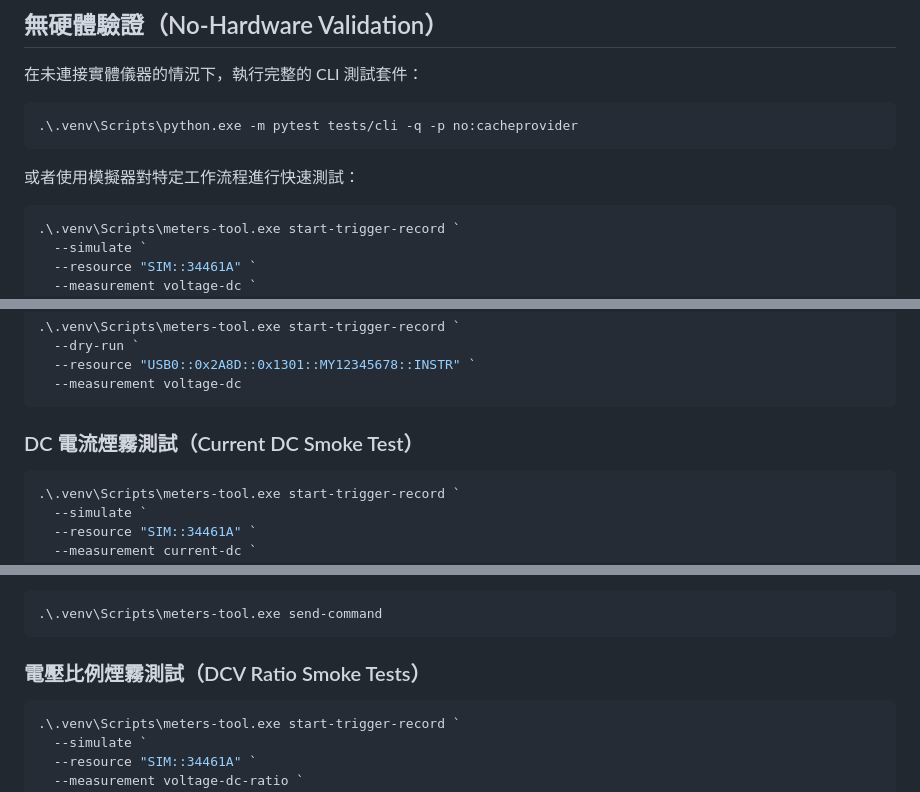
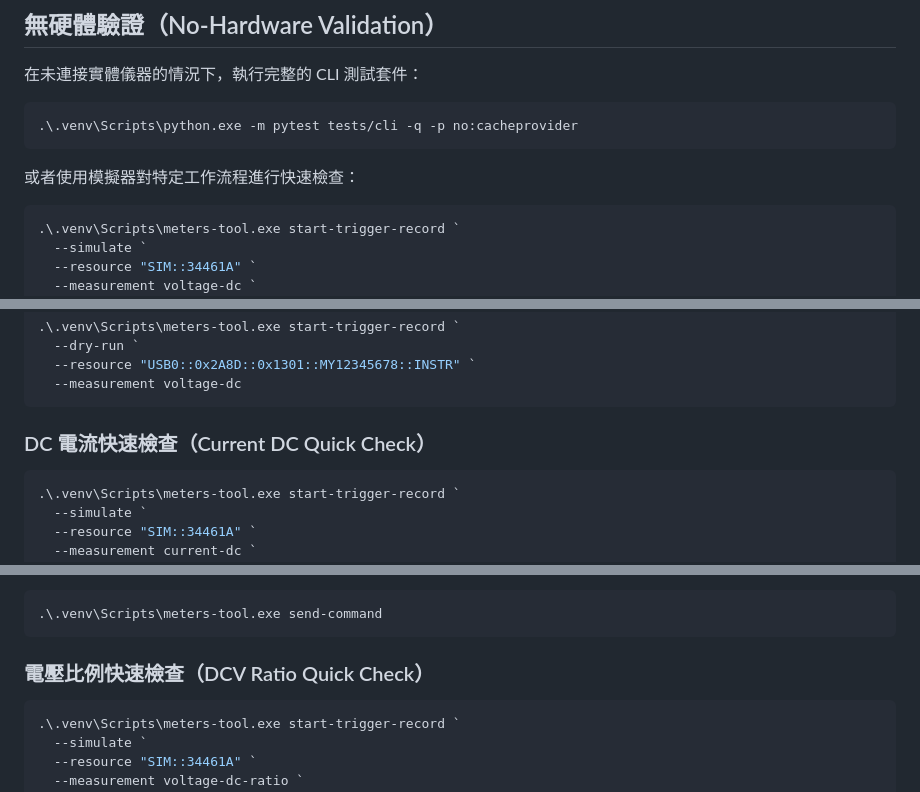
Before and after one commit to tom758258/meters-tool, a Markdown page: docs/cli/README.zh-TW.md, 3 parts joined by grey strips. GitHub-like rendering.

Commit message:
Sync zh-TW CLI support policy

````diff
--- a/docs/cli/README.zh-TW.md
+++ b/docs/cli/README.zh-TW.md
@@ -90,7 +91,7 @@ powershell.exe -NoProfile -ExecutionPolicy Bypass -File .\scripts\build_cli_exe.
 .\.venv\Scripts\python.exe -m pytest tests/cli -q -p no:cacheprovider
 ```
 
-或者使用模擬器對特定工作流程進行快速測試：
+或者使用模擬器對特定工作流程進行快速檢查：
 
 ```powershell
 .\.venv\Scripts\meters-tool.exe start-trigger-record `
@@ -286,7 +287,7 @@ Meters Tool 提供六個主要 CLI 子命令：
   --measurement voltage-dc
 ```
 
-### DC 電流煙霧測試（Current DC Smoke Test）
+### DC 電流快速檢查（Current DC Quick Check）
 ```powershell
 .\.venv\Scripts\meters-tool.exe start-trigger-record `
   --simulate `
@@ -310,7 +311,7 @@ Meters Tool 提供六個主要 CLI 子命令：
 .\.venv\Scripts\meters-tool.exe send-command
 ```
 
-### 電壓比例煙霧測試（DCV Ratio Smoke Tests）
+### 電壓比例快速檢查（DCV Ratio Quick Check）
 ```powershell
 .\.venv\Scripts\meters-tool.exe start-trigger-record `
   --simulate `
````
Also changed, not shown: other parts of docs/cli/README.zh-TW.md (+1 -0 lines).
